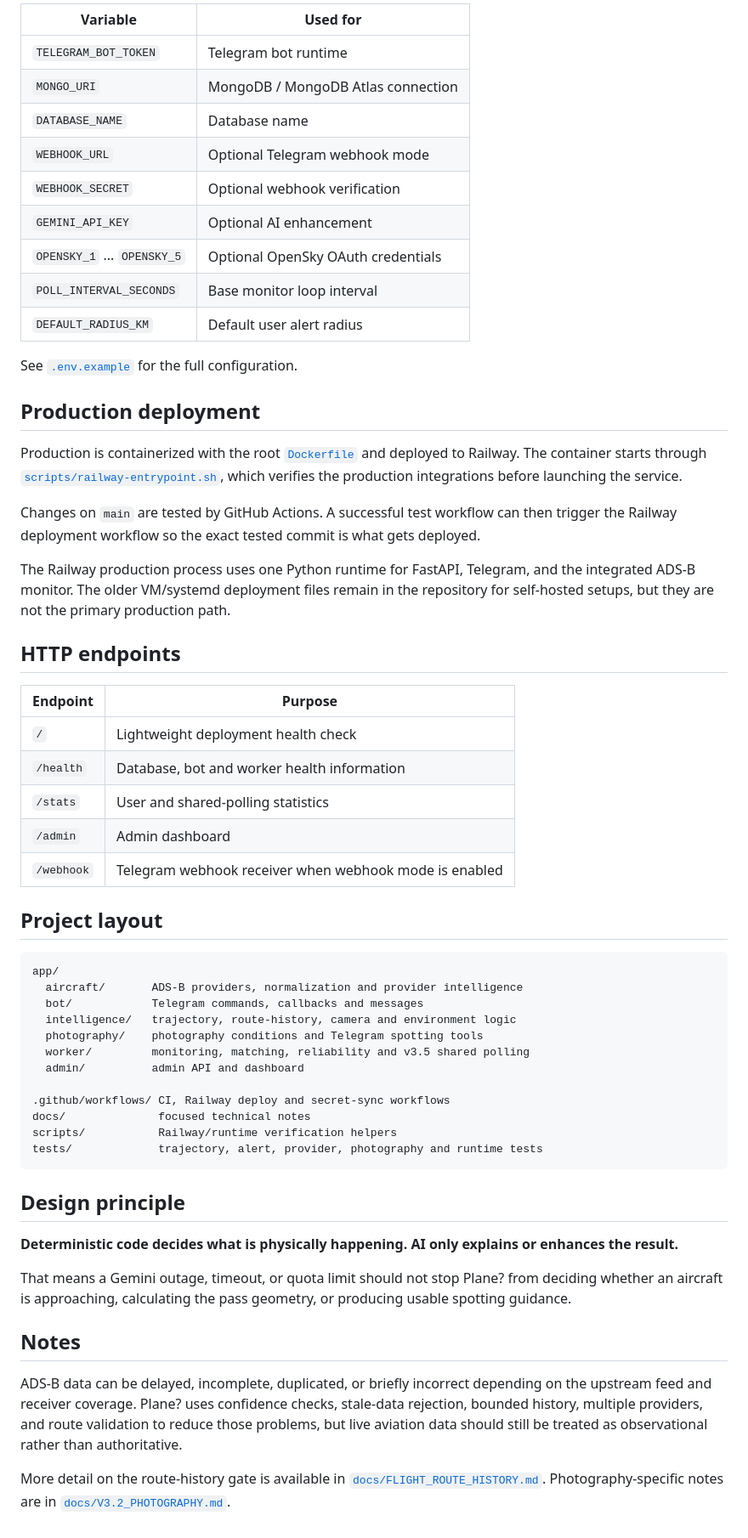
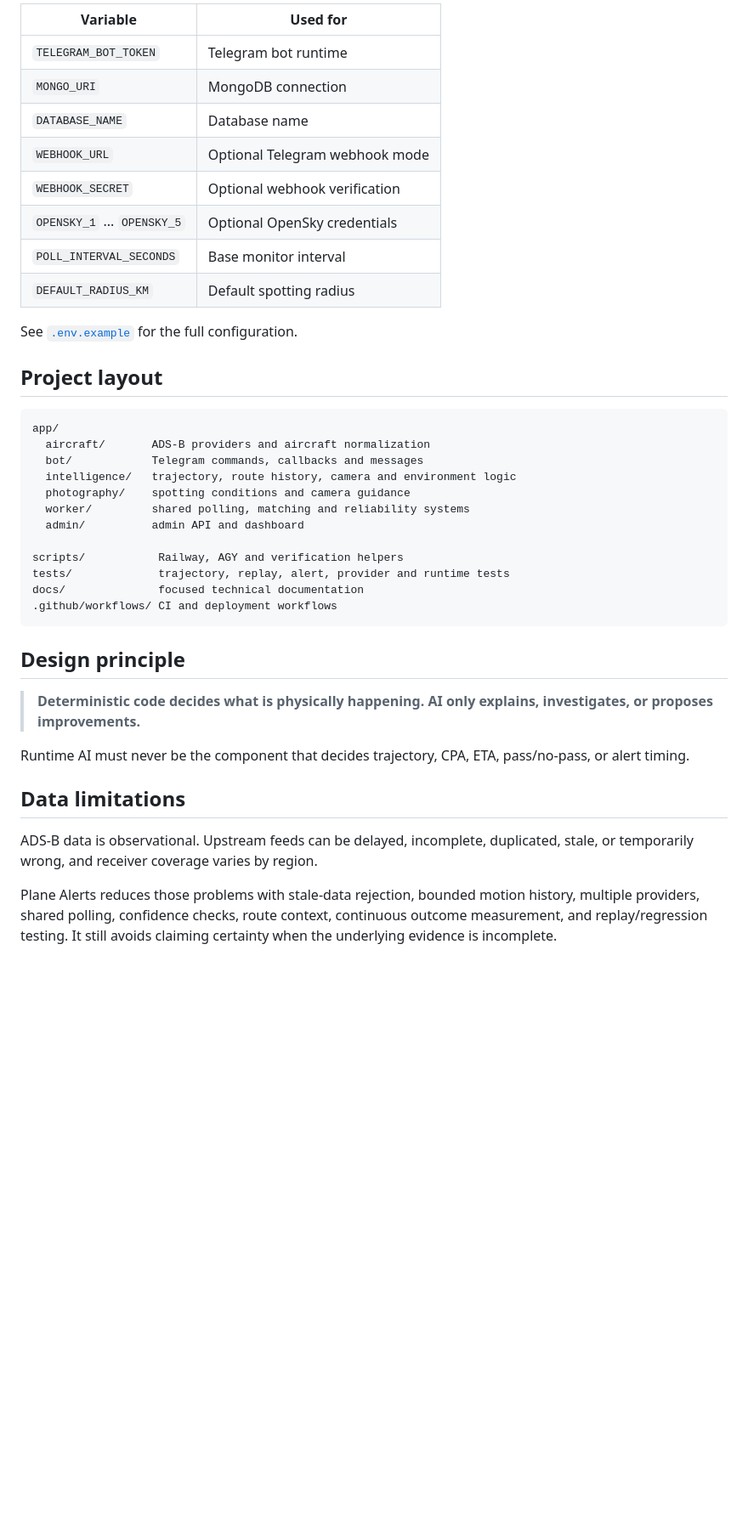
Before and after one commit to xtenrore/Gemini-Telegram-Bot-Exprience, a Markdown page: README.md, the part around one of its changes. Shown at 85% size. Rendered like a GitHub page; blank space fills up the shorter version.

````diff
--- a/README.md
+++ b/README.md
@@ -67,60 +191,41 @@ The minimum practical setup is a Telegram bot token and a MongoDB connection. AD
 | Variable | Used for |
 | --- | --- |
 | `TELEGRAM_BOT_TOKEN` | Telegram bot runtime |
-| `MONGO_URI` | MongoDB / MongoDB Atlas connection |
+| `MONGO_URI` | MongoDB connection |
 | `DATABASE_NAME` | Database name |
 | `WEBHOOK_URL` | Optional Telegram webhook mode |
 | `WEBHOOK_SECRET` | Optional webhook verification |
-| `GEMINI_API_KEY` | Optional AI enhancement |
-| `OPENSKY_1` ... `OPENSKY_5` | Optional OpenSky OAuth credentials |
-| `POLL_INTERVAL_SECONDS` | Base monitor loop interval |
-| `DEFAULT_RADIUS_KM` | Default user alert radius |
+| `OPENSKY_1` ... `OPENSKY_5` | Optional OpenSky credentials |
+| `POLL_INTERVAL_SECONDS` | Base monitor interval |
+| `DEFAULT_RADIUS_KM` | Default spotting radius |
 
 See [`.env.example`](.env.example) for the full configuration.
-
-## Production deployment
-
-Production is containerized with the root [`Dockerfile`](Dockerfile) and deployed to Railway. The container starts through [`scripts/railway-entrypoint.sh`](scripts/railway-entrypoint.sh), which verifies the production integrations before launching the service.
-
-Changes on `main` are tested by GitHub Actions. A successful test workflow can then trigger the Railway deployment workflow so the exact tested commit is what gets deployed.
-
-The Railway production process uses one Python runtime for FastAPI, Telegram, and the integrated ADS-B monitor. The older VM/systemd deployment files remain in the repository for self-hosted setups, but they are not the primary production path.
-
-## HTTP endpoints
-
-| Endpoint | Purpose |
-| --- | --- |
-| `/` | Lightweight deployment health check |
-| `/health` | Database, bot and worker health information |
-| `/stats` | User and shared-polling statistics |
-| `/admin` | Admin dashboard |
-| `/webhook` | Telegram webhook receiver when webhook mode is enabled |
 
 ## Project layout
 
 ```text
 app/
-  aircraft/       ADS-B providers, normalization and provider intelligence
+  aircraft/       ADS-B providers and aircraft normalization
   bot/            Telegram commands, callbacks and messages
-  intelligence/   trajectory, route-history, camera and environment logic
-  photography/    photography conditions and Telegram spotting tools
-  worker/         monitoring, matching, reliability and v3.5 shared polling
+  intelligence/   trajectory, route history, camera and environment logic
+  photography/    spotting conditions and camera guidance
+  worker/         shared polling, matching and reliability systems
   admin/          admin API and dashboard
 
-.github/workflows/ CI, Railway deploy and secret-sync workflows
-docs/              focused technical notes
-scripts/           Railway/runtime verification helpers
-tests/             trajectory, alert, provider, photography and runtime tests
+scripts/           Railway, AGY and verification helpers
+tests/             trajectory, replay, alert, provider and runtime tests
+docs/              focused technical documentation
+.github/workflows/ CI and deployment workflows
 ```
 
 ## Design principle
 
-**Deterministic code decides what is physically happening. AI only explains or enhances the result.**
+> **Deterministic code decides what is physically happening. AI only explains, investigates, or proposes improvements.**
 
-That means a Gemini outage, timeout, or quota limit should not stop Plane? from deciding whether an aircraft is approaching, calculating the pass geometry, or producing usable spotting guidance.
+Runtime AI must never be the component that decides trajectory, CPA, ETA, pass/no-pass, or alert timing.
 
-## Notes
+## Data limitations
 
-ADS-B data can be delayed, incomplete, duplicated, or briefly incorrect depending on the upstream feed and receiver coverage. Plane? uses confidence checks, stale-data rejection, bounded history, multiple providers, and route validation to reduce those problems, but live aviation data should still be treated as observational rather than authoritative.
+ADS-B data is observational. Upstream feeds can be delayed, incomplete, duplicated, stale, or temporarily wrong, and receiver coverage varies by region.
 
-More detail on the route-history gate is available in [`docs/FLIGHT_ROUTE_HISTORY.md`](docs/FLIGHT_ROUTE_HISTORY.md). Photography-specific notes are in [`docs/V3.2_PHOTOGRAPHY.md`](docs/V3.2_PHOTOGRAPHY.md).
+Plane Alerts reduces those problems with stale-data rejection, bounded motion history, multiple providers, shared polling, confidence checks, route context, continuous outcome measurement, and replay/regression testing. It still avoids claiming certainty when the underlying evidence is incomplete.
````
Also changed, not shown: other parts of README.md (+153 -29 lines).
